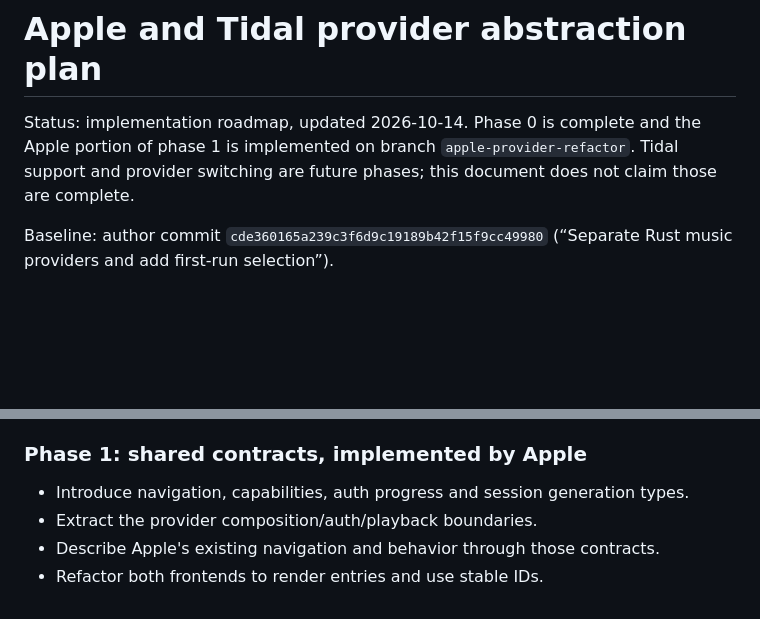
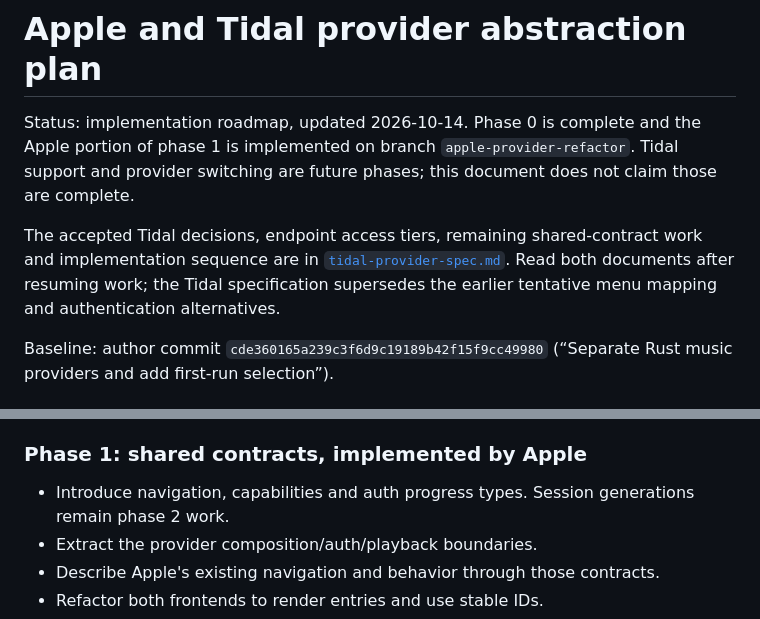
Before and after one commit to chriopter/brumm, a Markdown page: docs/provider-abstraction-plan.md, 2 parts joined by grey strips. Drawn GitHub-style; blank space fills up the shorter version.

```diff
--- a/docs/provider-abstraction-plan.md
+++ b/docs/provider-abstraction-plan.md
@@ -4,6 +4,12 @@ Status: implementation roadmap, updated 2026-10-14. Phase 0 is complete and
 the Apple portion of phase 1 is implemented on branch `apple-provider-refactor`.
 Tidal support and provider switching are future phases; this document does not
 claim those are complete.
+
+The accepted Tidal decisions, endpoint access tiers, remaining shared-contract
+work and implementation sequence are in
+[`tidal-provider-spec.md`](tidal-provider-spec.md). Read both documents after
+resuming work; the Tidal specification supersedes the earlier tentative menu
+mapping and authentication alternatives.
 
 Baseline: author commit `cde360165a239c3f6d9c19189b42f15f9cc49980`
 (“Separate Rust music providers and add first-run selection”).
@@ -306,7 +314,8 @@ library under the new provider's name.
 
 ### Phase 1: shared contracts, implemented by Apple
 
-- Introduce navigation, capabilities, auth progress and session generation types.
+- Introduce navigation, capabilities and auth progress types. Session generations
+  remain phase 2 work.
 - Extract the provider composition/auth/playback boundaries.
 - Describe Apple's existing navigation and behavior through those contracts.
 - Refactor both frontends to render entries and use stable IDs.
```
Also changed, not shown: other parts of docs/provider-abstraction-plan.md (+25 -20 lines), docs/providers.md (+2 -0 lines), docs/tidal-provider-spec.md (added, +276 -0 lines).
